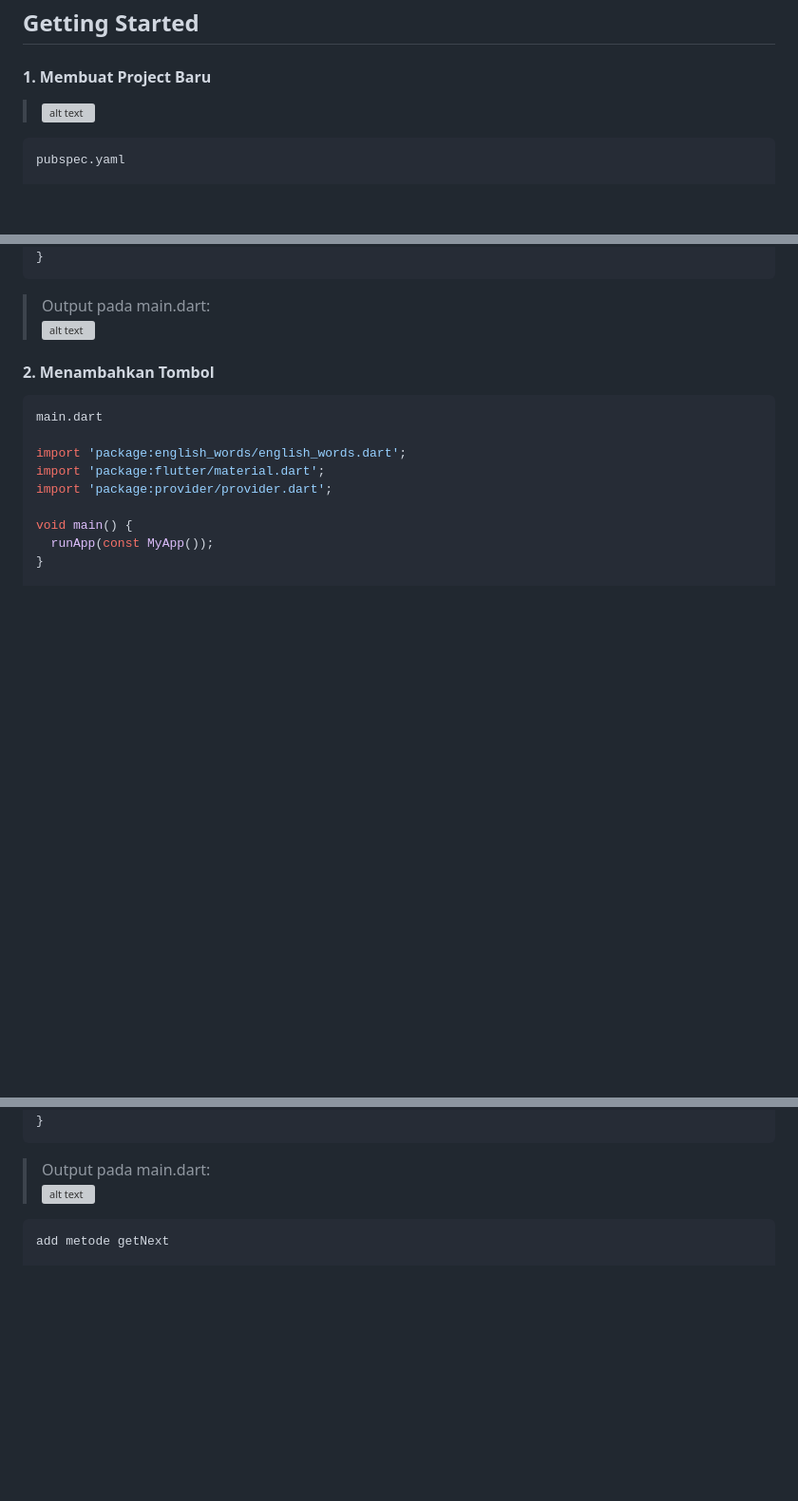
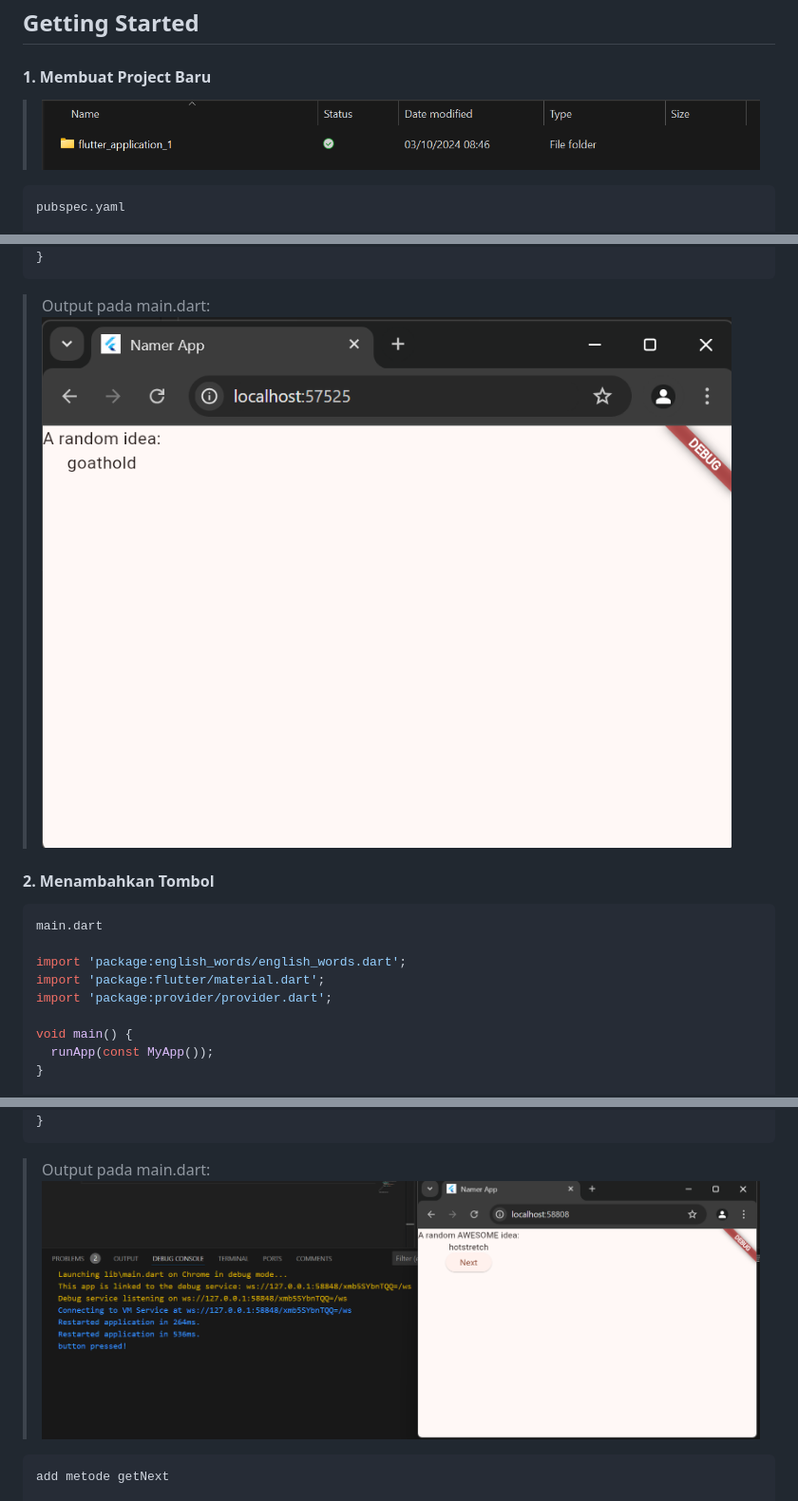
Before and after one commit to ryuuunothuman/2241720191_Mobile_2024, a Markdown page: pertemuan 5/flutter_application_1/README.md, 3 parts joined by grey strips. Shown at 95% size. Rendered like a GitHub page; blank space fills up the shorter version; grey boxes are pictures that could not be loaded.

````diff
--- a/pertemuan 5/flutter_application_1/README.md
+++ b/pertemuan 5/flutter_application_1/README.md
@@ -5,7 +5,7 @@ A new Flutter project.
 ## Getting Started
 
 #### 1. Membuat Project Baru
-> ![alt text](images/image.png)
+> ![alt text](../images/image.png)
 
 ```dart
 pubspec.yaml
@@ -189,7 +189,7 @@ class MyHomePage extends StatelessWidget {
 }
 ```
 > Output pada main.dart:\
-![alt text](images/image-1.png)
+![alt text](../images/image-1.png)
 
 #### 2. Menambahkan Tombol
 ```dart
@@ -249,7 +249,7 @@ class MyHomePage extends StatelessWidget {
 }
 ```
 > Output pada main.dart:\
-![alt text](images/image-2.png)
+![alt text](../images/image-2.png)
 
 ```dart
 add metode getNext
````
Also changed, not shown: other parts of pertemuan 5/flutter_application_1/README.md (+10 -10 lines).
